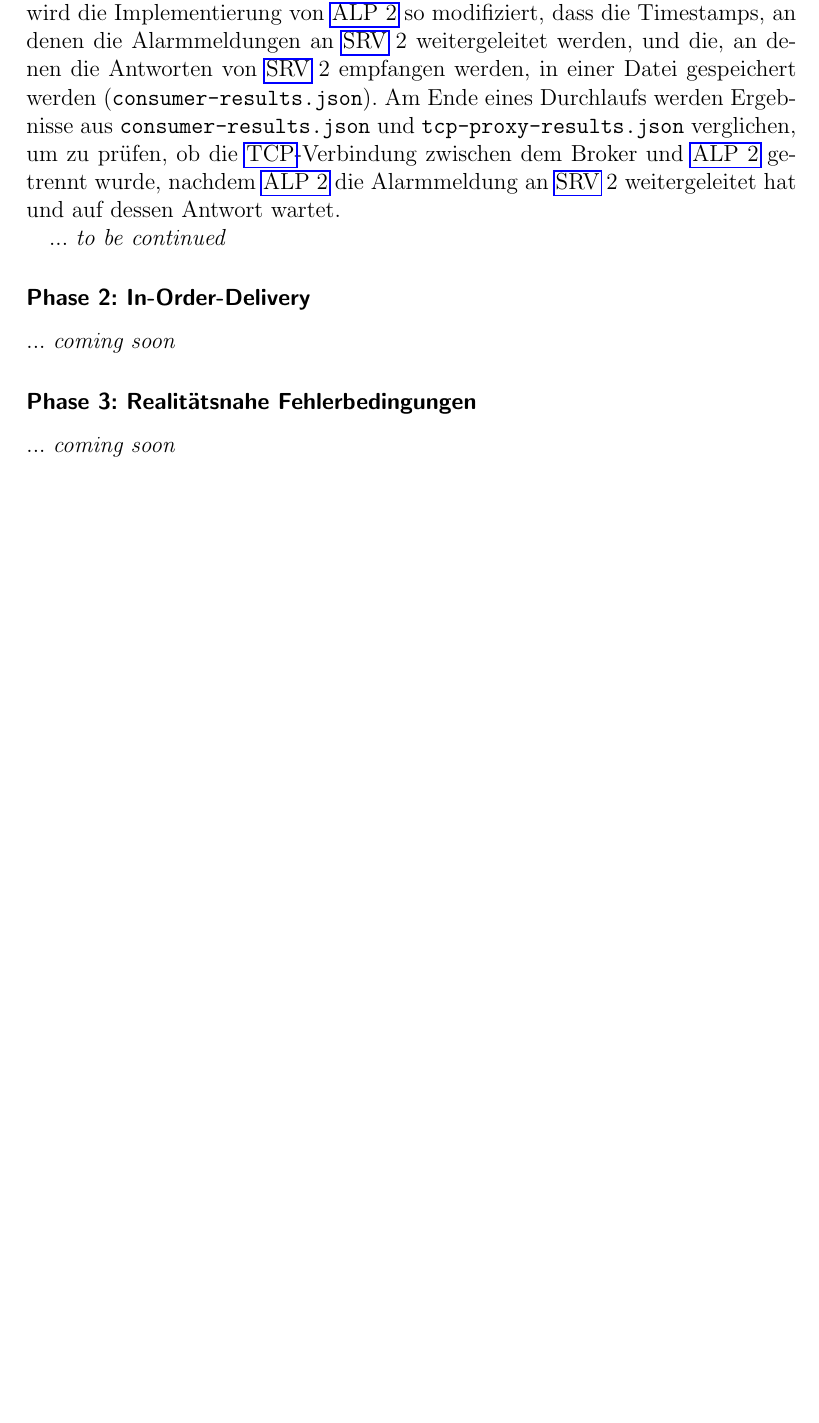
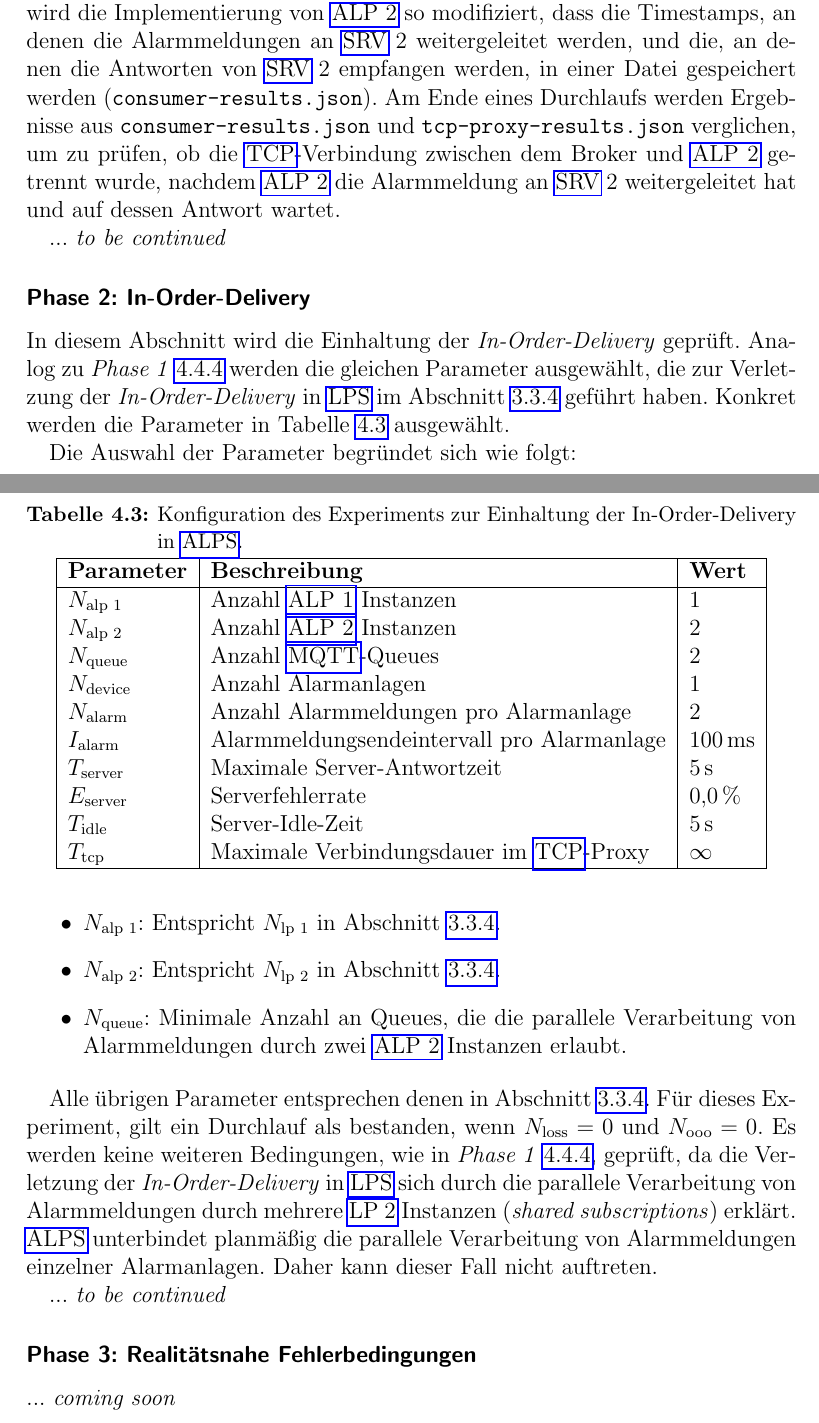
Before and after one commit to JadKHaddad/MT, a LaTeX book (main.tex, which reads tex/chapters/ALPS.tex): part of page 48 of 55 before the commit and two parts of pages 48 and 49 of 55 after it, the two joined at a grey line, cut so that both start at the same text, the shorter picture padded with empty space. Compiled offline with pdfLaTeX.

Commit message:
added sub-sub:exp-alps-phase-2

```diff
--- a/tex/chapters/ALPS.tex
+++ b/tex/chapters/ALPS.tex
@@ -197,8 +198,43 @@ Wie zuvor beschrieben, wird jedes Experiment 59-mal durchgeführt. In diesem Exp
 ... \textit{to be continued}
 
 \subsubsection{Phase~2: In-Order-Delivery}
+\label{sub-sub:exp-alps-phase-2}
 
-... \textit{coming soon}
+In diesem Abschnitt wird die Einhaltung der \textit{In-Order-Delivery} geprüft. Analog zu \textit{Phase~1}~\ref{sub-sub:exp-alps-phase-1} werden die gleichen Parameter ausgewählt, die zur Verletzung der \textit{In-Order-Delivery} in \gls{lps} im Abschnitt~\ref{sub-sub:alp-verletzung-iod} geführt haben. Konkret werden die Parameter in Tabelle~\ref{tab:exp-alps-iod-config} ausgewählt.
+
+\begin{table}[hbtp]
+    \centering
+    \caption{Konfiguration des Experiments zur Einhaltung der In-Order-Delivery in \gls{alps}.}
+    \label{tab:exp-alps-iod-config}
+    \begin{tabular}{|l|l|l|}
+        \hline
+        \textbf{Parameter}  & \textbf{Beschreibung}                        & \textbf{Wert} \\
+        \hline
+        $N_{\text{alp~1}}$  & Anzahl \gls{alpone} Instanzen                & 1             \\
+        $N_{\text{alp~2}}$  & Anzahl \gls{alptwo} Instanzen                & 2             \\
+        $N_{\text{queue}}$  & Anzahl \gls{mqtt}-Queues                     & 2             \\
+        $N_{\text{device}}$ & Anzahl Alarmanlagen                          & 1             \\
+        $N_{\text{alarm}}$  & Anzahl Alarmmeldungen pro Alarmanlage        & 2             \\
+        $I_{\text{alarm}}$  & Alarmmeldungsendeintervall pro Alarmanlage   & 100\,ms       \\
+        $T_{\text{server}}$ & Maximale Server-Antwortzeit                  & 5\,s          \\
+        $E_{\text{server}}$ & Serverfehlerrate                             & 0{,}0\,\%     \\
+        $T_{\text{idle}}$   & Server-Idle-Zeit                             & 5\,s          \\
+        $T_{\text{tcp}}$    & Maximale Verbindungsdauer im \gls{tcp}-Proxy & $\infty$      \\
+        \hline
+    \end{tabular}
+\end{table}
+
+Die Auswahl der Parameter begründet sich wie folgt:
+
+\begin{itemize}
+    \item $N_{\text{alp~1}}$: Entspricht $N_{\text{lp~1}}$ in Abschnitt~\ref{sub-sub:alp-verletzung-iod}.
+    \item $N_{\text{alp~2}}$: Entspricht $N_{\text{lp~2}}$ in Abschnitt~\ref{sub-sub:alp-verletzung-iod}.
+    \item $N_{\text{queue}}$: Minimale Anzahl an Queues, die die parallele Verarbeitung von Alarmmeldungen durch zwei \gls{alptwo} Instanzen erlaubt.
+\end{itemize}
+
+Alle übrigen Parameter entsprechen denen in Abschnitt~\ref{sub-sub:alp-verletzung-iod}. Für dieses Experiment, gilt ein Durchlauf als bestanden, wenn $N_{\text{loss}} = 0$ und $N_{\text{ooo}} = 0$. Es werden keine weiteren Bedingungen, wie in \textit{Phase~1}~\ref{sub-sub:exp-alps-phase-1}, geprüft, da die Verletzung der \textit{In-Order-Delivery} in \gls{lps} sich durch die parallele Verarbeitung von Alarmmeldungen durch mehrere \gls{lptwo} Instanzen (\textit{shared subscriptions}) erklärt. \gls{alps} unterbindet planmäßig die parallele Verarbeitung von Alarmmeldungen einzelner Alarmanlagen. Daher kann dieser Fall nicht auftreten.
+
+... \textit{to be continued}
 
 \subsubsection{Phase~3: Realitätsnahe Fehlerbedingungen}
 
```
Also changed, not shown: .build/main.pdf, tex/chapters/ALPS.tex (7 more changed lines).
